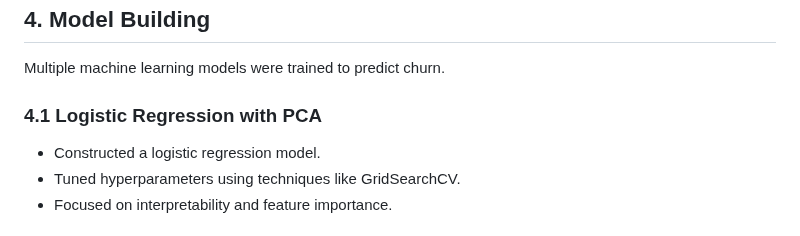
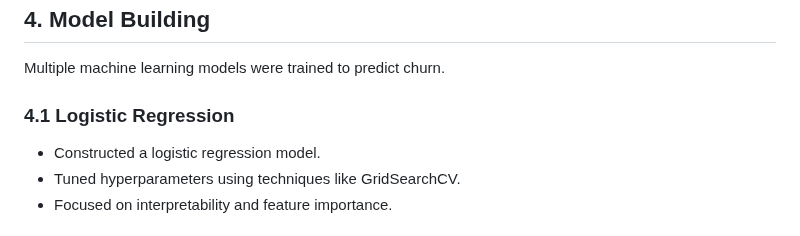
Before and after one commit to as-repo1/Btech-Final-Year-Porject, a Markdown page: README.md, the part around the change. Rendered like a GitHub page.

Commit message:
Update README.md (#7)

```diff
--- a/README.md
+++ b/README.md
@@ -76,7 +76,7 @@ Feature selection enhances model efficiency and interpretability.
 
 Multiple machine learning models were trained to predict churn.
 
-### 4.1 Logistic Regression with PCA
+### 4.1 Logistic Regression
 
 - Constructed a logistic regression model.
 - Tuned hyperparameters using techniques like GridSearchCV.
```
